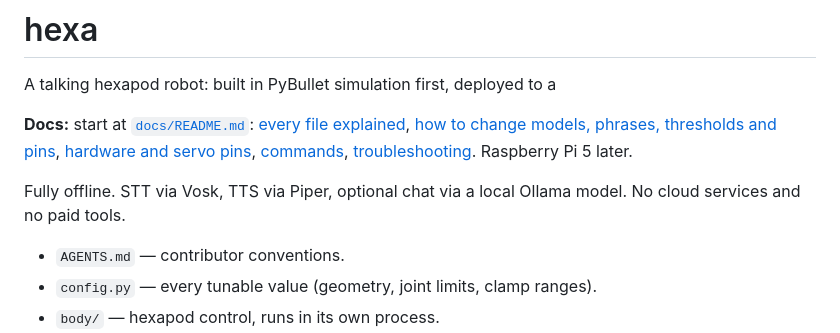
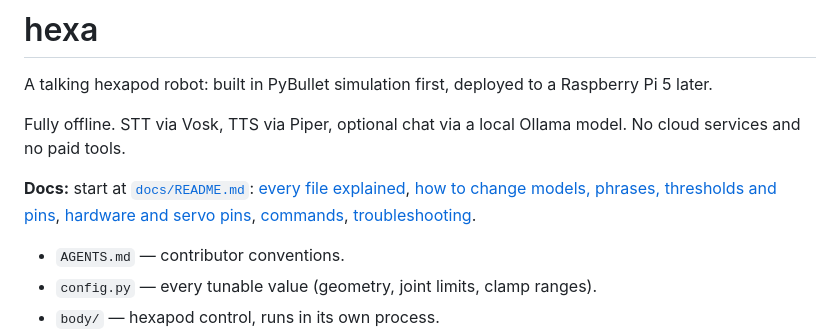
Before and after one commit to yantrika/Hexapod, a Markdown page: README.md, the part around the change. Rendered like a GitHub page.

Commit message:
docs: fix the docs link placement in the README
Co-Authored-By: Claude Sonnet 5.5 <noreply@anthropic.com>

```diff
--- a/README.md
+++ b/README.md
@@ -1,12 +1,12 @@
 # hexa
 
 A talking hexapod robot: built in PyBullet simulation first, deployed to a
-
-**Docs:** start at [`docs/README.md`](docs/README.md): [every file explained](docs/FILES.md), [how to change models, phrases, thresholds and pins](docs/HOW_TO.md), [hardware and servo pins](docs/HARDWARE.md), [commands](docs/COMMANDS.md), [troubleshooting](docs/TROUBLESHOOTING.md).
 Raspberry Pi 5 later.
 
 Fully offline. STT via Vosk, TTS via Piper, optional chat via a local Ollama
 model. No cloud services and no paid tools.
+
+**Docs:** start at [`docs/README.md`](docs/README.md): [every file explained](docs/FILES.md), [how to change models, phrases, thresholds and pins](docs/HOW_TO.md), [hardware and servo pins](docs/HARDWARE.md), [commands](docs/COMMANDS.md), [troubleshooting](docs/TROUBLESHOOTING.md).
 
 - `AGENTS.md` — contributor conventions.
 - `config.py` — every tunable value (geometry, joint limits, clamp ranges).
```
